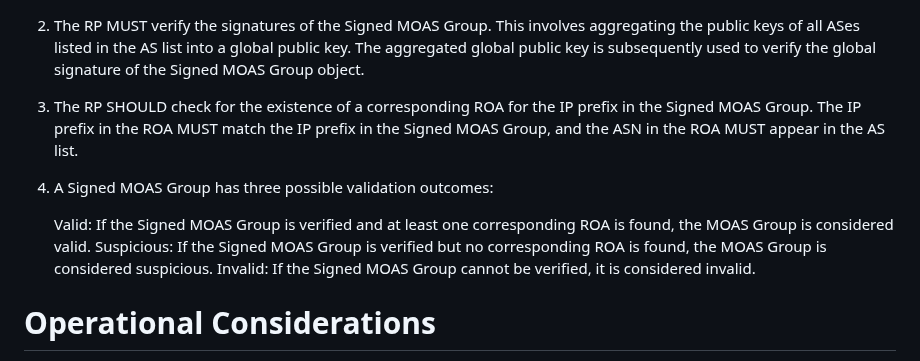
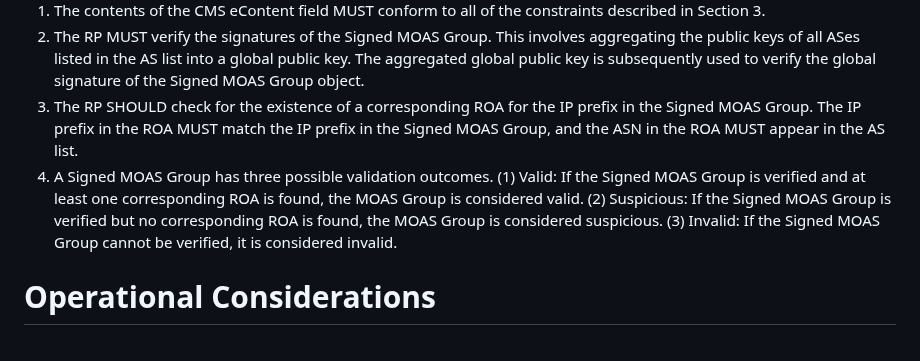
Before and after one commit to liqi16/draft-li-sidrops-rpki-moasgroup, a Markdown page: draft-li-sidrops-rpki-moasgroup.md, the part around the change. Drawn GitHub-style.

```diff
--- a/draft-li-sidrops-rpki-moasgroup.md
+++ b/draft-li-sidrops-rpki-moasgroup.md
@@ -160,11 +160,7 @@ To validate a MoasGroup, the relying party MUST perform all the validation check
 1. The contents of the CMS eContent field MUST conform to all of the constraints described in Section 3.
 2. The RP MUST verify the signatures of the Signed MOAS Group. This involves aggregating the public keys of all ASes listed in the AS list into a global public key. The aggregated global public key is subsequently used to verify the global signature of the Signed MOAS Group object.
 3. The RP SHOULD check for the existence of a corresponding ROA for the IP prefix in the Signed MOAS Group. The IP prefix in the ROA MUST match the IP prefix in the Signed MOAS Group, and the ASN in the ROA MUST appear in the AS list.
-4. A Signed MOAS Group has three possible validation outcomes:
-
- 	Valid: If the Signed MOAS Group is verified and at least one corresponding ROA is found, the MOAS Group is considered valid.
-	Suspicious: If the Signed MOAS Group is verified but no corresponding ROA is found, the MOAS Group is considered suspicious.
-	Invalid: If the Signed MOAS Group cannot be verified, it is considered invalid.
+4. A Signed MOAS Group has three possible validation outcomes. (1) Valid: If the Signed MOAS Group is verified and at least one corresponding ROA is found, the MOAS Group is considered valid. (2) Suspicious: If the Signed MOAS Group is verified but no corresponding ROA is found, the MOAS Group is considered suspicious. (3) Invalid: If the Signed MOAS Group cannot be verified, it is considered invalid.
 
 # Operational Considerations
 
```
